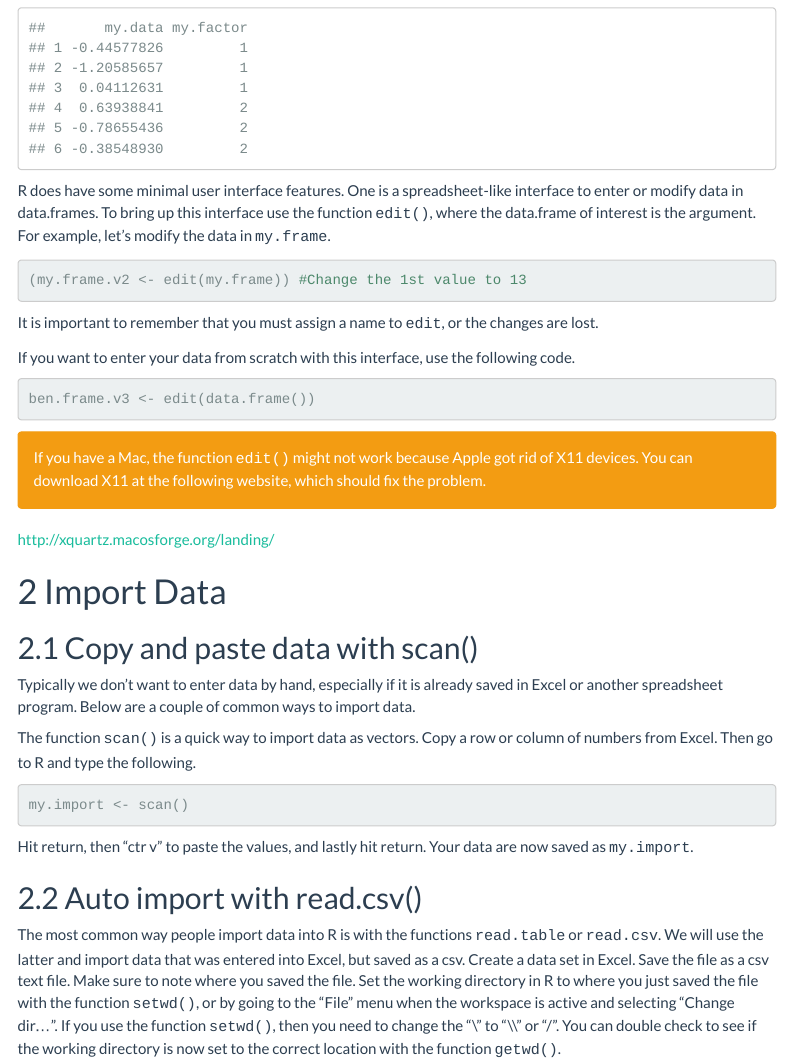
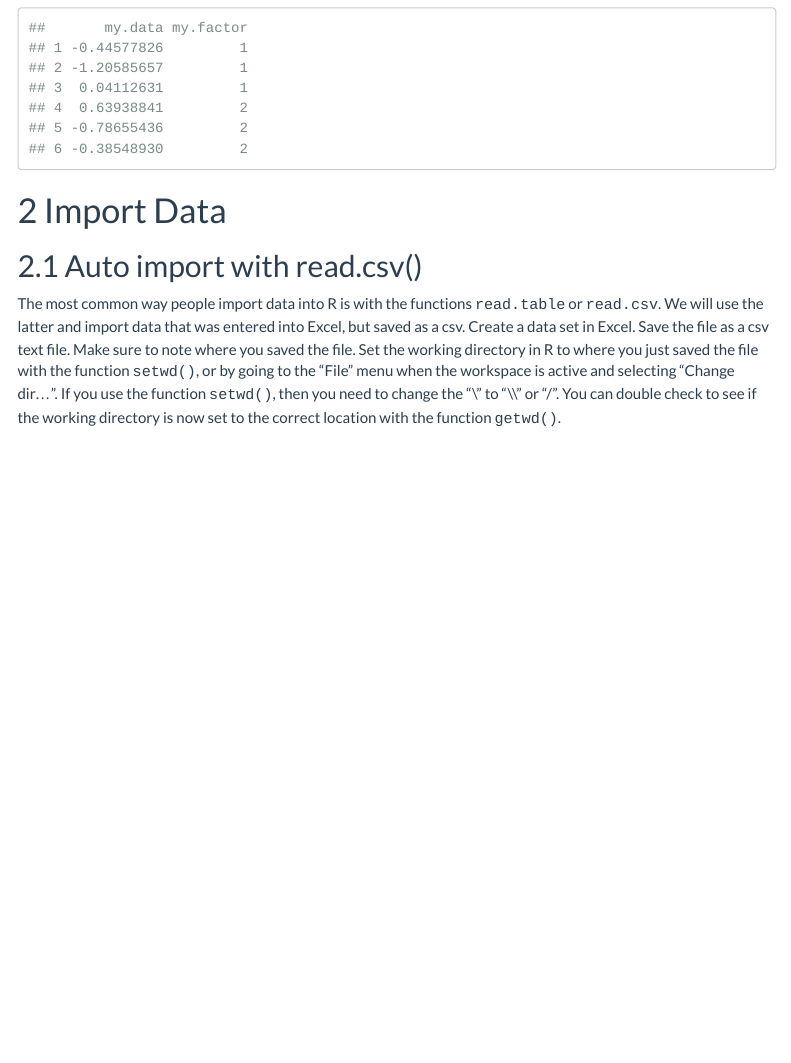
Before and after one commit to mzinkgraf/BioStatsWWU, an R Markdown document (inst/doc/input_R.Rmd): the page in a window 1100 px wide, from 850 px down. Rendered offline with R 4.5, knitr and Pandoc, with nearby package versions; code that draws random numbers runs with fixed seeds of ours; menus at the side of the page are left out.

Commit message:
website updates

````diff
--- a/inst/doc/input_R.Rmd
+++ b/inst/doc/input_R.Rmd
@@ -29,42 +29,8 @@ my.fac2 <- gl(2, 3, labels = c("Low", "High")) #Same as my.fac
 (my.frame2 <- data.frame(my.data = rnorm(6), my.factor = gl(2, 3)))
 ```
 
-R does have some minimal user interface features.  One is a
-spreadsheet-like interface to enter or modify data in data.frames.
-To bring up this interface use the function <samp>edit()</samp>, where
-the data.frame of interest is the argument.  For example,
-let's modify the data in <samp>my.frame</samp>.
-
-```{r eval=FALSE}
-(my.frame.v2 <- edit(my.frame)) #Change the 1st value to 13
-```
-
-It is important to remember that you must assign a name to <samp>edit</samp>, or the changes are lost.
-
-If you want to enter your data from scratch with this interface, use
-the following code.
-
-```{r eval=F}
-ben.frame.v3 <- edit(data.frame())
-```
-
-<div class="alert alert-warning">
-  If you have a Mac, the function <samp>edit()</samp> might not work because Apple got rid of X11 devices.  You can download X11 at the following website, which should fix the problem.
-</div>
-
-<a href="http://xquartz.macosforge.org/landing/">http://xquartz.macosforge.org/landing/</a>
 
 # Import Data
-## Copy and paste data with scan()
-Typically we don't want to enter data by hand, especially if it is already saved in Excel or another spreadsheet program.  Below are a couple of common ways to import data.
-
-The function <samp>scan()</samp> is a quick way to import data as vectors.  Copy a row or column of numbers from Excel.  Then go to R and type the following.
-
-```{r eval=F}
-my.import <- scan()
-```
-
-Hit return, then "ctr v" to paste the values, and lastly hit return.  Your data are now saved as <samp>my.import</samp>.
 
 ## Auto import with read.csv()
 The most common way people import data into R is with the functions <samp>read.table</samp> or <samp>read.csv</samp>.  We will use the latter and import data that was entered into Excel, but saved as a csv.  Create a data set in Excel.  Save the file as a csv
````
Also changed, not shown: inst/doc/input_R.html.
